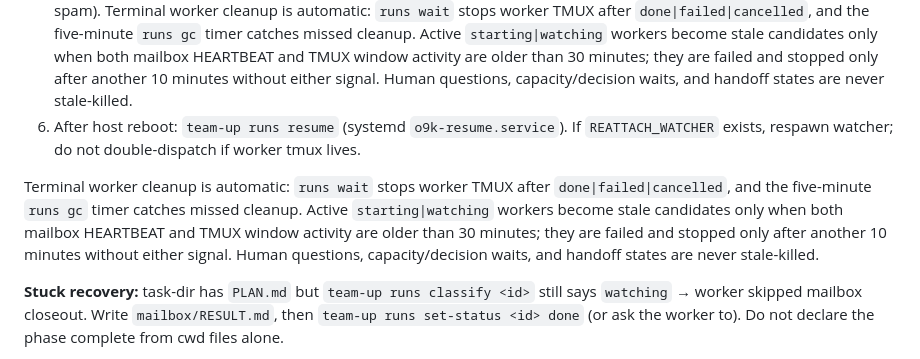
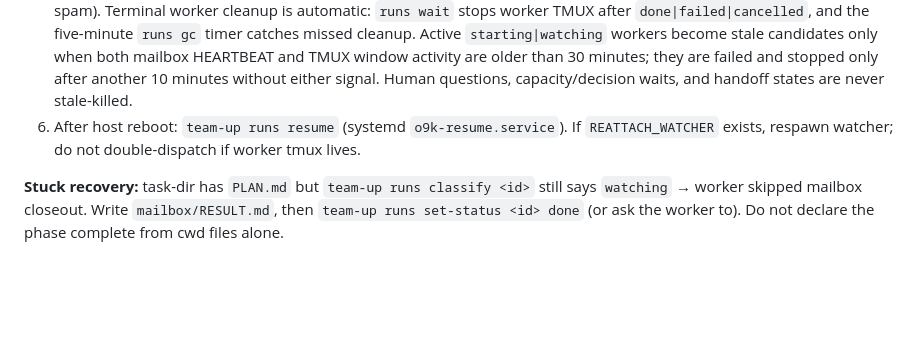
Before and after one commit to Bumblebiber/team-up, a Markdown page: skills/roster/SKILL.md, the part around the change. Rendered like a GitHub page; blank space fills up the shorter version.

Commit message:
docs: remove duplicate cleanup paragraph in roster skill
Co-authored-by: Cursor <cursoragent@cursor.com>

```diff
--- a/skills/roster/SKILL.md
+++ b/skills/roster/SKILL.md
@@ -158,14 +158,6 @@ that to the user verbatim and stop — never substitute your own model choice.
    stale-killed.
 6. After host reboot: `team-up runs resume` (systemd `o9k-resume.service`). If `REATTACH_WATCHER` exists, respawn watcher; do not double-dispatch if worker tmux lives.
 
-Terminal worker cleanup is automatic: `runs wait` stops worker TMUX after
-`done|failed|cancelled`, and the five-minute `runs gc` timer catches missed
-cleanup. Active `starting|watching` workers become stale candidates only when
-both mailbox HEARTBEAT and TMUX window activity are older than 30 minutes; they
-are failed and stopped only after another 10 minutes without either signal.
-Human questions, capacity/decision waits, and handoff states are never
-stale-killed.
-
 **Stuck recovery:** task-dir has `PLAN.md` but `team-up runs classify <id>` still says
 `watching` → worker skipped mailbox closeout. Write `mailbox/RESULT.md`, then
 `team-up runs set-status <id> done` (or ask the worker to). Do not declare the phase
```
